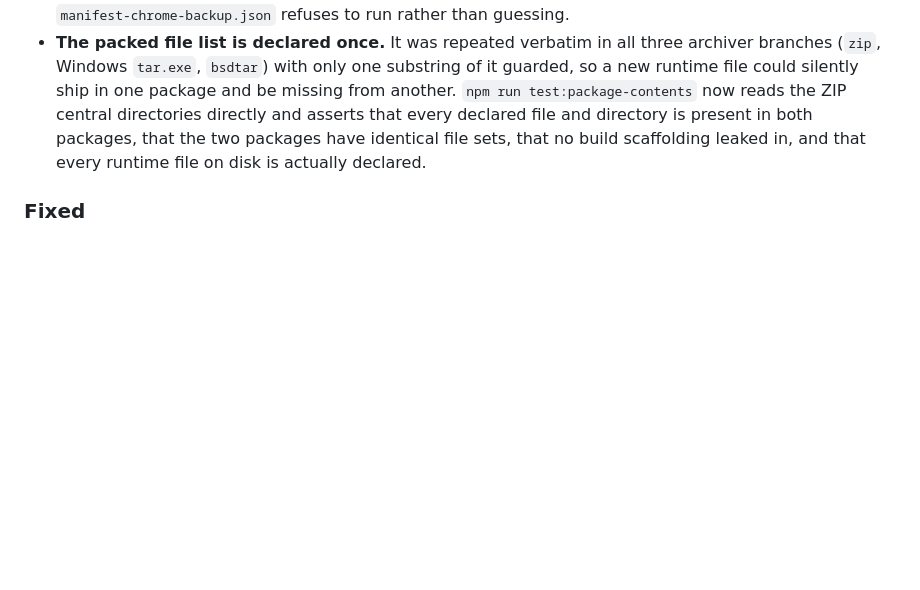
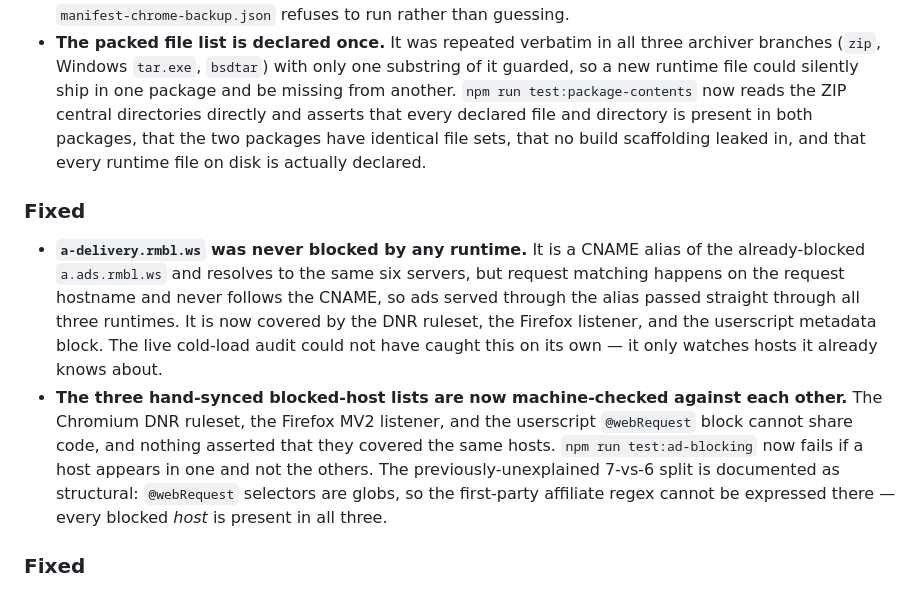
Before and after one commit to SysAdminDoc/RumbleX, a Markdown page: CHANGELOG.md, the part around the change. Rendered like a GitHub page; blank space fills up the shorter version.

Commit message:
docs: record the ad-shield audit and host-sync guard

```diff
--- a/CHANGELOG.md
+++ b/CHANGELOG.md
@@ -18,6 +18,10 @@ All notable changes to RumbleX will be documented in this file.
 ### Changed
 - **The release build no longer mutates the working tree.** Firefox packaging copied `manifest-firefox.json` over `manifest.json` and relied on an `EXIT` trap to put it back, so a kill or a power loss between those two copies left the MV2 manifest sitting at `extension/manifest.json` — and the next Chrome build would package MV2 as Chrome. Both packages are now staged in a temp directory and archived from there, so an interrupted build cannot poison the next one. A build that finds a stale `manifest-chrome-backup.json` refuses to run rather than guessing.
 - **The packed file list is declared once.** It was repeated verbatim in all three archiver branches (`zip`, Windows `tar.exe`, `bsdtar`) with only one substring of it guarded, so a new runtime file could silently ship in one package and be missing from another. `npm run test:package-contents` now reads the ZIP central directories directly and asserts that every declared file and directory is present in both packages, that the two packages have identical file sets, that no build scaffolding leaked in, and that every runtime file on disk is actually declared.
+
+### Fixed
+- **`a-delivery.rmbl.ws` was never blocked by any runtime.** It is a CNAME alias of the already-blocked `a.ads.rmbl.ws` and resolves to the same six servers, but request matching happens on the request hostname and never follows the CNAME, so ads served through the alias passed straight through all three runtimes. It is now covered by the DNR ruleset, the Firefox listener, and the userscript metadata block. The live cold-load audit could not have caught this on its own — it only watches hosts it already knows about.
+- **The three hand-synced blocked-host lists are now machine-checked against each other.** The Chromium DNR ruleset, the Firefox MV2 listener, and the userscript `@webRequest` block cannot share code, and nothing asserted that they covered the same hosts. `npm run test:ad-blocking` now fails if a host appears in one and not the others. The previously-unexplained 7-vs-6 split is documented as structural: `@webRequest` selectors are globs, so the first-party affiliate regex cannot be expressed there — every blocked *host* is present in all three.
 
 ### Fixed
 - **Deleting a settings profile is now reversible.** Every other destructive action snapshots before it runs; profile deletion dropped a saved profile permanently with no snapshot and no undo. Since the project bans confirmation dialogs on the premise that snapshot-plus-undo replaces them, that action had neither. Deletion now returns the removed profile so Options can offer an inline Undo, and it writes a `pre-profile-delete` snapshot as a second, independent recovery route. Restored profiles cross the same trust boundary as any other settings write.
```
